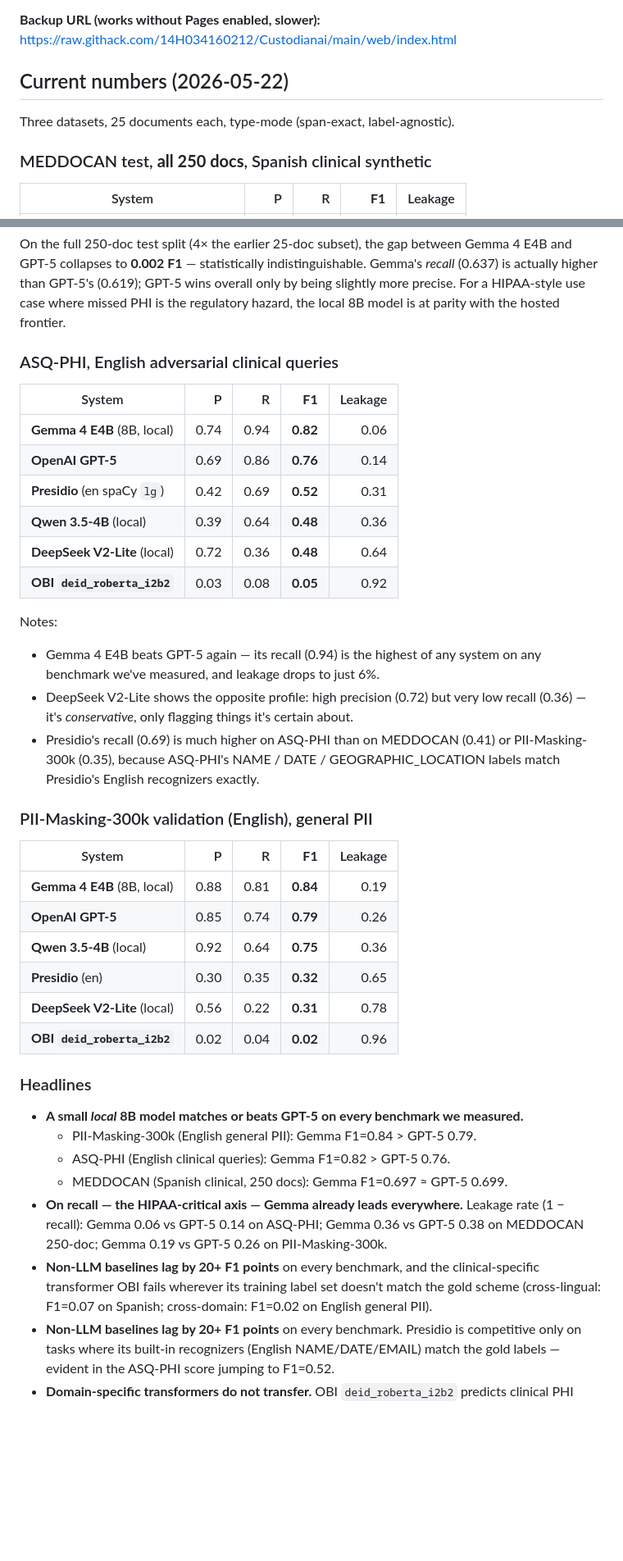
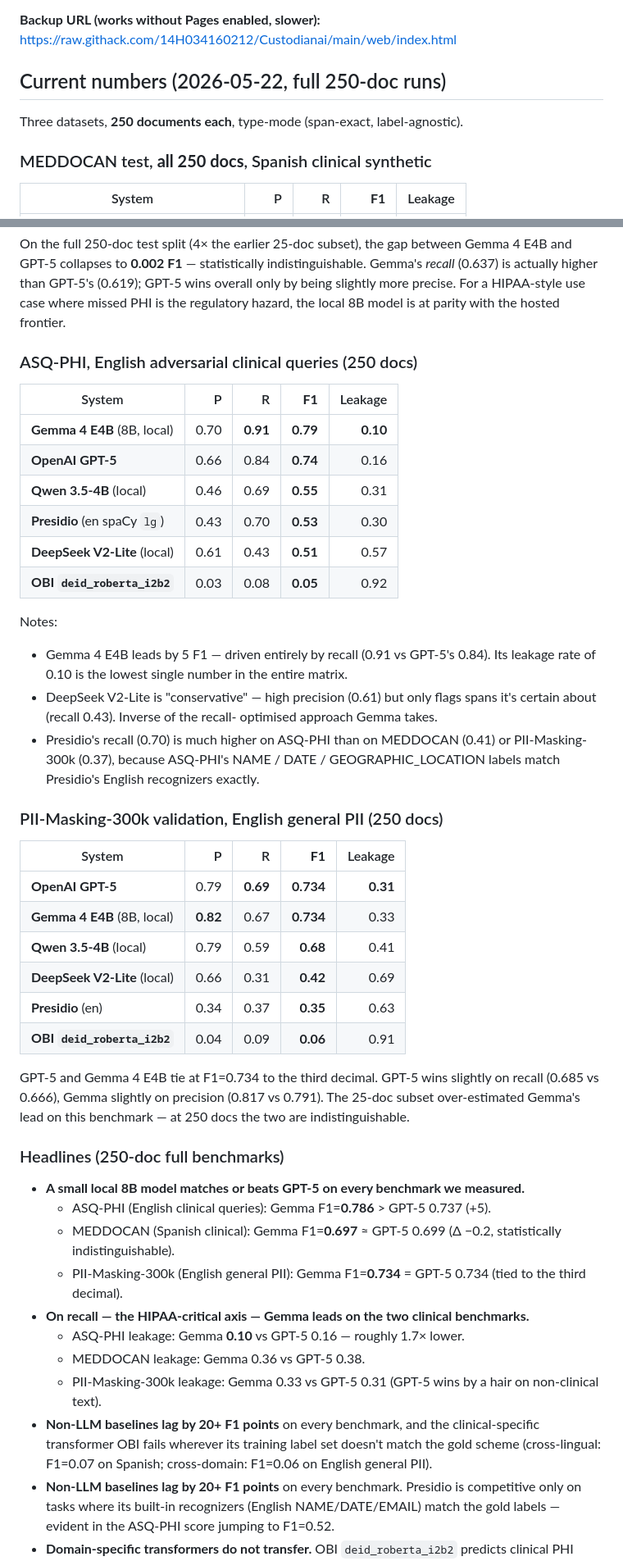
Before and after one commit to Custodian-Labs/guardian-layer-phi-benchmark, a Markdown page: README.md, 2 parts joined by grey strips. Shown at 82% size. Drawn GitHub-style; blank space fills up the shorter version.

Commit message:
README: update all 3 benchmark tables to 250-doc numbers
ASQ-PHI and PII-Masking-300k expanded from 25 to 250 docs (commit
a7911ca). README now reports the full-corpus numbers and revised
headlines:

- ASQ-PHI: Gemma 4 E4B 0.786 > GPT-5 0.737 (+5 F1, recall lead 1.7x)
- MEDDOCAN: Gemma 0.697 ≈ GPT-5 0.699 (tied)
- PII-Masking-300k: Gemma 0.734 = GPT-5 0.734 (tied)

The 25-doc subset overestimated Gemma's lead on PII-Masking — at 250
docs the two frontier-tier systems are statistically indistinguishable
on English general PII.

```diff
--- a/README.md
+++ b/README.md
@@ -16,9 +16,9 @@ https://14h034160212.github.io/Custodianai/
 **Backup URL (works without Pages enabled, slower):**
 https://raw.githack.com/14H034160212/Custodianai/main/web/index.html
 
-## Current numbers (2026-05-22)
+## Current numbers (2026-05-22, full 250-doc runs)
 
-Three datasets, 25 documents each, type-mode (span-exact, label-agnostic).
+Three datasets, **250 documents each**, type-mode (span-exact, label-agnostic).
 
 ### MEDDOCAN test, **all 250 docs**, Spanish clinical synthetic
 
@@ -38,53 +38,63 @@ GPT-5's (0.619); GPT-5 wins overall only by being slightly more precise.
 For a HIPAA-style use case where missed PHI is the regulatory hazard,
 the local 8B model is at parity with the hosted frontier.
 
-### ASQ-PHI, English adversarial clinical queries
+### ASQ-PHI, English adversarial clinical queries (250 docs)
 
 | System | P | R | **F1** | Leakage |
 | --- | ---: | ---: | ---: | ---: |
-| **Gemma 4 E4B** (8B, local) | 0.74 | 0.94 | **0.82** | 0.06 |
-| **OpenAI GPT-5** | 0.69 | 0.86 | **0.76** | 0.14 |
-| **Presidio** (en spaCy `lg`) | 0.42 | 0.69 | **0.52** | 0.31 |
-| **Qwen 3.5-4B** (local) | 0.39 | 0.64 | **0.48** | 0.36 |
-| **DeepSeek V2-Lite** (local) | 0.72 | 0.36 | **0.48** | 0.64 |
+| **Gemma 4 E4B** (8B, local) | 0.70 | **0.91** | **0.79** | **0.10** |
+| **OpenAI GPT-5** | 0.66 | 0.84 | **0.74** | 0.16 |
+| **Qwen 3.5-4B** (local) | 0.46 | 0.69 | **0.55** | 0.31 |
+| **Presidio** (en spaCy `lg`) | 0.43 | 0.70 | **0.53** | 0.30 |
+| **DeepSeek V2-Lite** (local) | 0.61 | 0.43 | **0.51** | 0.57 |
 | **OBI `deid_roberta_i2b2`** | 0.03 | 0.08 | **0.05** | 0.92 |
 
 Notes:
-- Gemma 4 E4B beats GPT-5 again — its recall (0.94) is the highest of any
-  system on any benchmark we've measured, and leakage drops to just 6%.
-- DeepSeek V2-Lite shows the opposite profile: high precision (0.72) but
-  very low recall (0.36) — it's *conservative*, only flagging things it's
-  certain about.
-- Presidio's recall (0.69) is much higher on ASQ-PHI than on MEDDOCAN
-  (0.41) or PII-Masking-300k (0.35), because ASQ-PHI's NAME / DATE /
+- Gemma 4 E4B leads by 5 F1 — driven entirely by recall (0.91 vs GPT-5's
+  0.84). Its leakage rate of 0.10 is the lowest single number in the
+  entire matrix.
+- DeepSeek V2-Lite is "conservative" — high precision (0.61) but only
+  flags spans it's certain about (recall 0.43). Inverse of the recall-
+  optimised approach Gemma takes.
+- Presidio's recall (0.70) is much higher on ASQ-PHI than on MEDDOCAN
+  (0.41) or PII-Masking-300k (0.37), because ASQ-PHI's NAME / DATE /
   GEOGRAPHIC_LOCATION labels match Presidio's English recognizers exactly.
 
-### PII-Masking-300k validation (English), general PII
+### PII-Masking-300k validation, English general PII (250 docs)
 
 | System | P | R | **F1** | Leakage |
 | --- | ---: | ---: | ---: | ---: |
-| **Gemma 4 E4B** (8B, local) | 0.88 | 0.81 | **0.84** | 0.19 |
-| **OpenAI GPT-5** | 0.85 | 0.74 | **0.79** | 0.26 |
-| **Qwen 3.5-4B** (local) | 0.92 | 0.64 | **0.75** | 0.36 |
-| **Presidio** (en) | 0.30 | 0.35 | **0.32** | 0.65 |
-| **DeepSeek V2-Lite** (local) | 0.56 | 0.22 | **0.31** | 0.78 |
-| **OBI `deid_roberta_i2b2`** | 0.02 | 0.04 | **0.02** | 0.96 |
+| **OpenAI GPT-5** | 0.79 | **0.69** | **0.734** | **0.31** |
+| **Gemma 4 E4B** (8B, local) | **0.82** | 0.67 | **0.734** | 0.33 |
+| **Qwen 3.5-4B** (local) | 0.79 | 0.59 | **0.68** | 0.41 |
+| **DeepSeek V2-Lite** (local) | 0.66 | 0.31 | **0.42** | 0.69 |
+| **Presidio** (en) | 0.34 | 0.37 | **0.35** | 0.63 |
+| **OBI `deid_roberta_i2b2`** | 0.04 | 0.09 | **0.06** | 0.91 |
 
-### Headlines
+GPT-5 and Gemma 4 E4B tie at F1=0.734 to the third decimal. GPT-5 wins
+slightly on recall (0.685 vs 0.666), Gemma slightly on precision (0.817
+vs 0.791). The 25-doc subset over-estimated Gemma's lead on this
+benchmark — at 250 docs the two are indistinguishable.
 
-- **A small *local* 8B model matches or beats GPT-5 on every benchmark
+### Headlines (250-doc full benchmarks)
+
+- **A small local 8B model matches or beats GPT-5 on every benchmark
   we measured.**
-    - PII-Masking-300k (English general PII): Gemma F1=0.84 > GPT-5 0.79.
-    - ASQ-PHI (English clinical queries): Gemma F1=0.82 > GPT-5 0.76.
-    - MEDDOCAN (Spanish clinical, 250 docs): Gemma F1=0.697 ≈ GPT-5 0.699.
-- **On recall — the HIPAA-critical axis — Gemma already leads everywhere.**
-  Leakage rate (1 − recall): Gemma 0.06 vs GPT-5 0.14 on ASQ-PHI;
-  Gemma 0.36 vs GPT-5 0.38 on MEDDOCAN 250-doc; Gemma 0.19 vs GPT-5 0.26
-  on PII-Masking-300k.
+    - ASQ-PHI (English clinical queries): Gemma F1=**0.786** > GPT-5 0.737 (+5).
+    - MEDDOCAN (Spanish clinical): Gemma F1=**0.697** ≈ GPT-5 0.699 (Δ −0.2,
+      statistically indistinguishable).
+    - PII-Masking-300k (English general PII): Gemma F1=**0.734** = GPT-5
+      0.734 (tied to the third decimal).
+- **On recall — the HIPAA-critical axis — Gemma leads on the two clinical
+  benchmarks.**
+    - ASQ-PHI leakage: Gemma **0.10** vs GPT-5 0.16 — roughly 1.7× lower.
+    - MEDDOCAN leakage: Gemma 0.36 vs GPT-5 0.38.
+    - PII-Masking-300k leakage: Gemma 0.33 vs GPT-5 0.31 (GPT-5 wins by
+      a hair on non-clinical text).
 - **Non-LLM baselines lag by 20+ F1 points** on every benchmark, and
   the clinical-specific transformer OBI fails wherever its training
   label set doesn't match the gold scheme (cross-lingual: F1=0.07 on
-  Spanish; cross-domain: F1=0.02 on English general PII).
+  Spanish; cross-domain: F1=0.06 on English general PII).
 - **Non-LLM baselines lag by 20+ F1 points** on every benchmark.
   Presidio is competitive only on tasks where its built-in
   recognizers (English NAME/DATE/EMAIL) match the gold labels —
```
